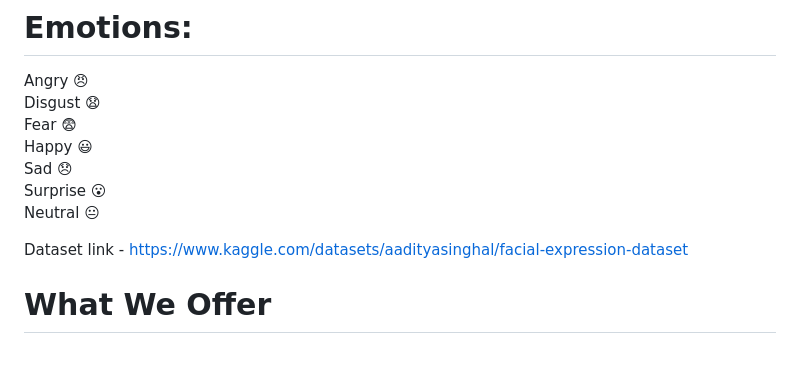
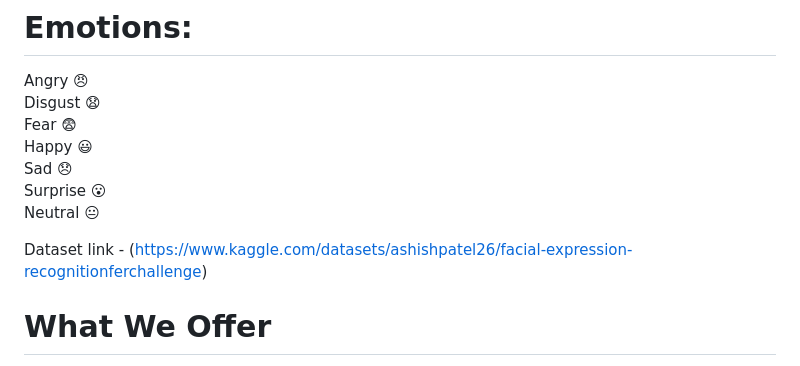
Before and after one commit to nemoNehaM/mindmentors, a Markdown page: README.md, the part around the change. GitHub-like rendering.

```diff
--- a/README.md
+++ b/README.md
@@ -23,7 +23,7 @@ Sad 😞
 Surprise 😮
 Neutral 😐
 
-Dataset link - https://www.kaggle.com/datasets/aadityasinghal/facial-expression-dataset
+Dataset link - (https://www.kaggle.com/datasets/ashishpatel26/facial-expression-recognitionferchallenge)
 
 # What We Offer
 
```
